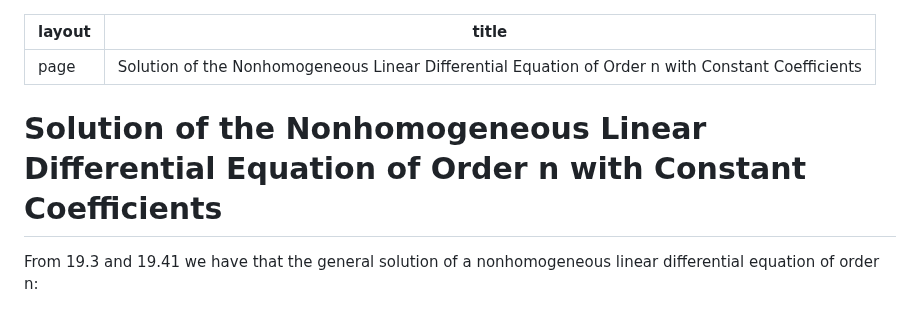
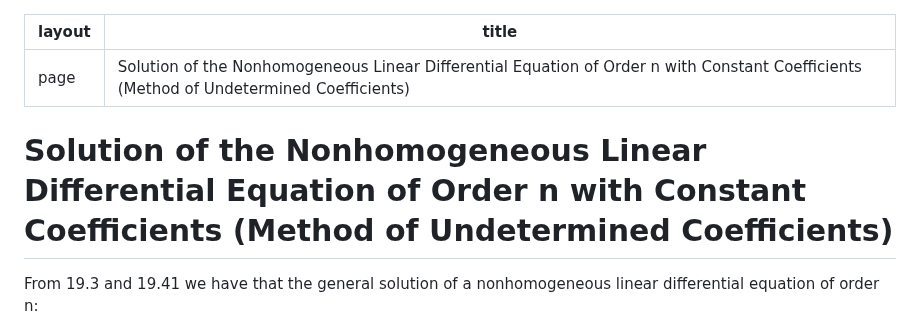
Before and after one commit to jhobbs/mathnotes, a Markdown page: ode/chapter 04 - linear differential equations of order greater than one/lesson 21 - solution of the nonhomogeneous linear differential equation of order n with constant coefficients.md, the part around the change. Drawn GitHub-style.

```diff
--- a/ode/chapter 04 - linear differential equations of order greater than one/lesson 21 - solution of the nonhomogeneous linear differential equation of order n with constant coefficients.md
+++ b/ode/chapter 04 - linear differential equations of order greater than one/lesson 21 - solution of the nonhomogeneous linear differential equation of order n with constant coefficients.md
@@ -1,9 +1,9 @@
 ---
 layout: page
-title: Solution of the Nonhomogeneous Linear Differential Equation of Order n with Constant Coefficients
+title: Solution of the Nonhomogeneous Linear Differential Equation of Order n with Constant Coefficients (Method of Undetermined Coefficients)
 ---
 
-# Solution of the Nonhomogeneous Linear Differential Equation of Order n with Constant Coefficients
+# Solution of the Nonhomogeneous Linear Differential Equation of Order n with Constant Coefficients (Method of Undetermined Coefficients)
 
 
 From 19.3 and 19.41 we have that the general solution of a nonhomogeneous linear differential equation of order n:
```
Also changed, not shown: ode/chapter 05 - operators and laplace transforms/lesson 27b - summary of methods of solving higher order linear differential equations.md (added, +54 -0 lines).
